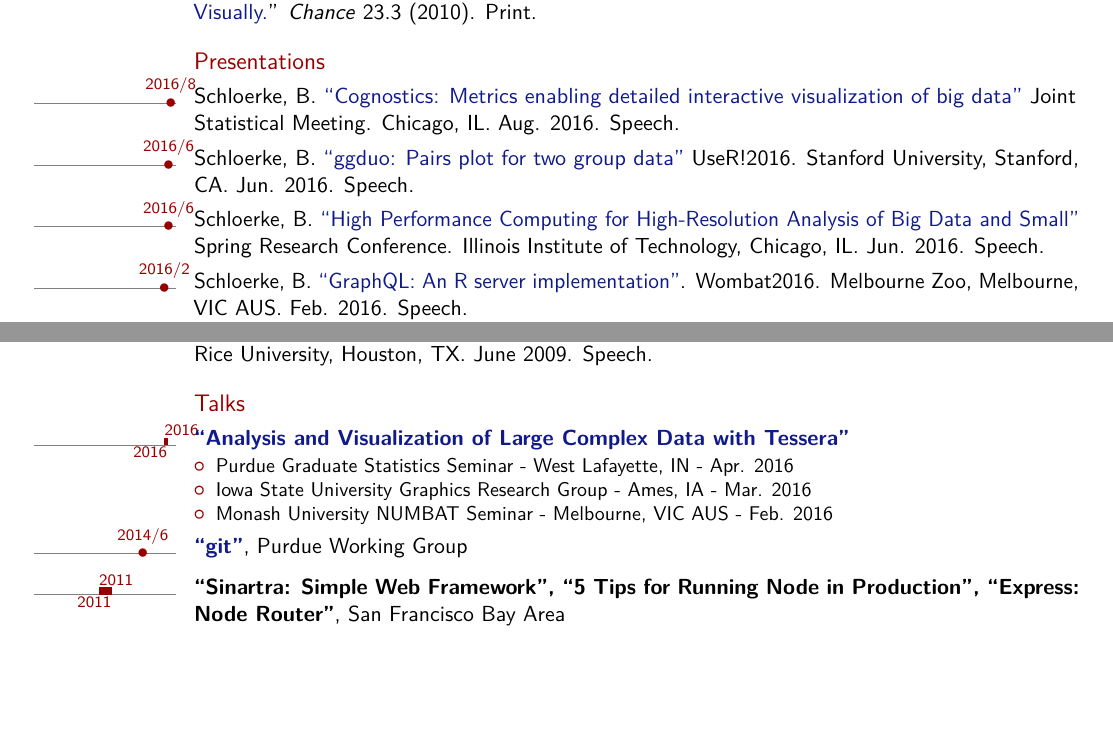
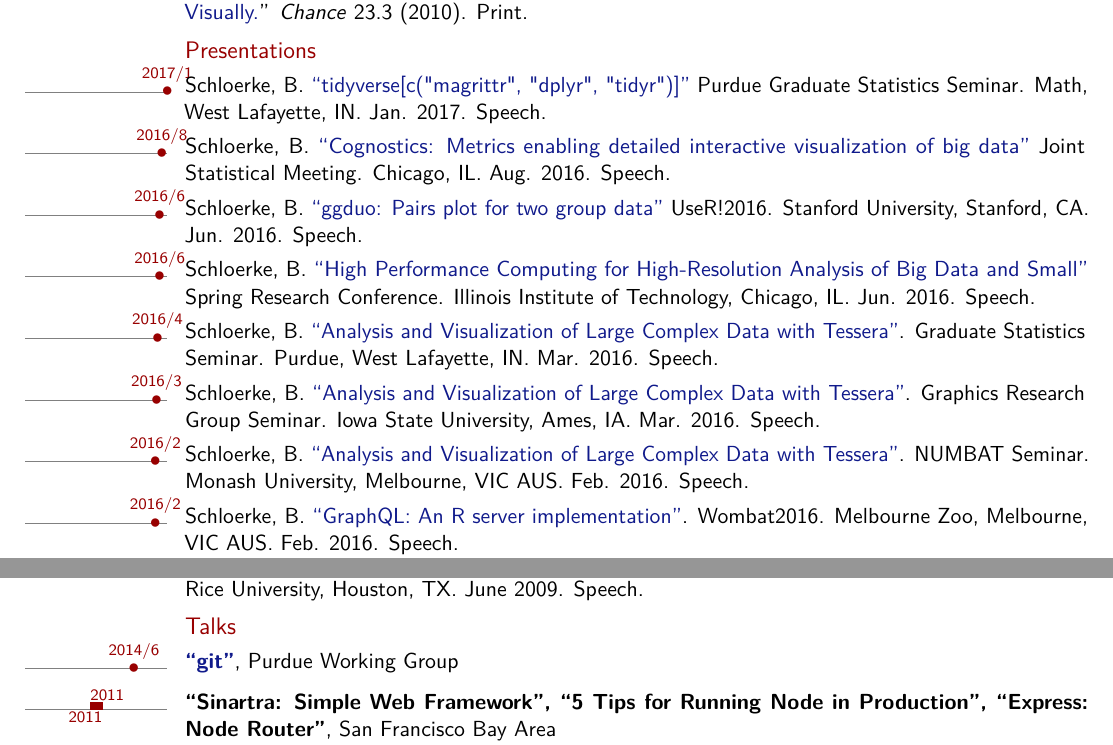
Before and after one commit to schloerke/CV, a LaTeX CV (cv_barret_schloerke.tex): two parts of page 2 of 6, joined at a grey line, cut so that both start at the same text, the shorter picture padded with empty space. The pictures show the PDF file cv_barret_schloerke.pdf that the author committed with the source.

Commit message:
Make talks into presentations

```diff
--- a/cv_barret_schloerke.tex
+++ b/cv_barret_schloerke.tex
@@ -197,10 +197,13 @@ for Big Data: Strategies and Principles}}{}{}{}
     }{}{}
 
 
-    \smallskip
 
     \subsection{Presentations}
 
+
+    \tldatecventry{2017/1}{}{}{
+      Schloerke, B. \href{https://github.com/schloerke/gso-2017-tidyverse}{``tidyverse[c("magrittr", "dplyr", "tidyr")]''} Purdue Graduate Statistics Seminar. Math, West Lafayette, IN. Jan. 2017. Speech.
+    }{}{}
 
     \tldatecventry{2016/8}{}{}{
       Schloerke, B. \href{https://github.com/schloerke/jsm-2016-cognostics}{``Cognostics: Metrics enabling detailed interactive visualization of big data''} Joint Statistical Meeting. Chicago, IL. Aug. 2016. Speech.
@@ -212,6 +215,18 @@ for Big Data: Strategies and Principles}}{}{}{}
 
     \tldatecventry{2016/6}{}{}{
       Schloerke, B. \href{https://slides.com/schloerke/tessera-src-2016-5-25}{``High Performance Computing for High-Resolution Analysis of Big Data and Small''} Spring Research Conference. Illinois Institute of Technology, Chicago, IL. Jun. 2016. Speech.
+    }{}{}
+
+    \tldatecventry{2016/4}{}{}{
+      Schloerke, B. \href{https://slides.com/schloerke/tessera-purdue-2016-4-7}{``Analysis and Visualization of Large Complex Data with Tessera''}. Graduate Statistics Seminar. Purdue, West Lafayette, IN. Mar. 2016. Speech.
+    }{}{}
+
+    \tldatecventry{2016/3}{}{}{
+      Schloerke, B. \href{http://slides.com/schloerke/tessera-isu-2016-3}{``Analysis and Visualization of Large Complex Data with Tessera''}. Graphics Research Group Seminar. Iowa State University, Ames, IA. Mar. 2016. Speech.
+    }{}{}
+
+    \tldatecventry{2016/2}{}{}{
+      Schloerke, B. \href{http://slides.com/schloerke/tessera-monash-2016}{``Analysis and Visualization of Large Complex Data with Tessera''}. NUMBAT Seminar. Monash University, Melbourne, VIC AUS. Feb. 2016. Speech.
     }{}{}
 
     \tldatecventry{2016/2}{}{}{
@@ -246,19 +261,9 @@ for Big Data: Strategies and Principles}}{}{}{}
       Quart, G., B. Schloerke, and D. Gannon. ``Visualizing Large Data Sets: Housing Crisis.'' VIGRE. Rice  University, Houston, TX. June 2009. Speech.
     }{}{}
 
-    \smallskip
 
 \subsection{Talks}
 
-  \tlcventry{2016/2}{2016/4}{
-    \href{https://slides.com/schloerke/tessera-purdue-2016-4-7}{``Analysis and Visualization of Large Complex Data with Tessera''}
-  }{}{}{}{
-    \begin{itemize}
-      \item Purdue Graduate Statistics Seminar - West Lafayette, IN - Apr. 2016
-      \item Iowa State University Graphics Research Group - Ames, IA - Mar. 2016
-      \item Monash University NUMBAT Seminar - Melbourne, VIC AUS - Feb. 2016
-    \end{itemize}
-}
 
   \tldatecventry{2014/6}{\href{https://github.com/schloerke/purdue-2014-git}{``git''}}{}{Purdue Working Group}{}{}
   \tlcventry{2011/1}{2011/12}{``Sinartra: Simple Web Framework'', ``5 Tips for Running Node in Production'', ``Express: Node Router''}{}{San Francisco Bay Area}{}{}
```
Also changed, not shown: cv_barret_schloerke.pdf, cv_barret_schloerke.tex (2 more changed lines).
